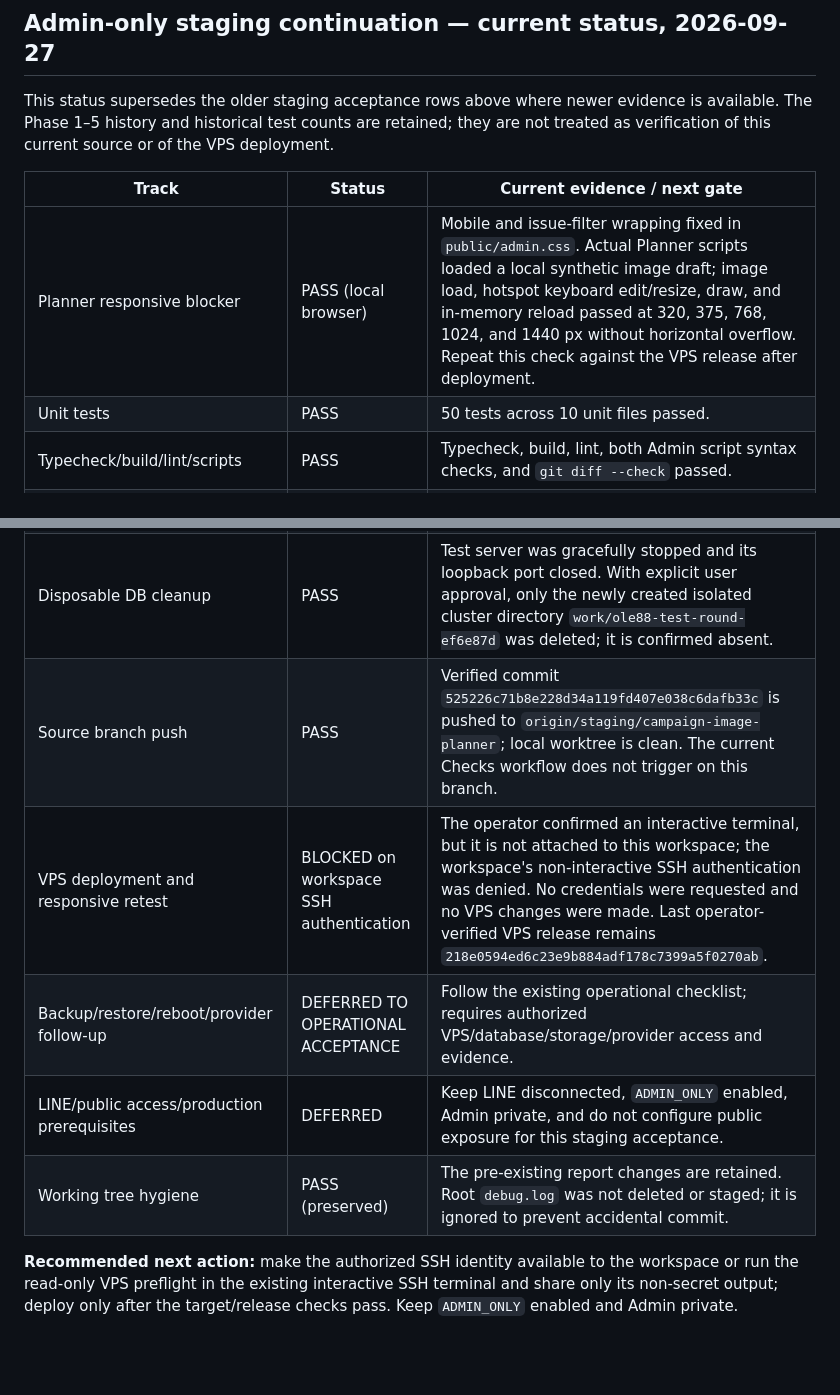
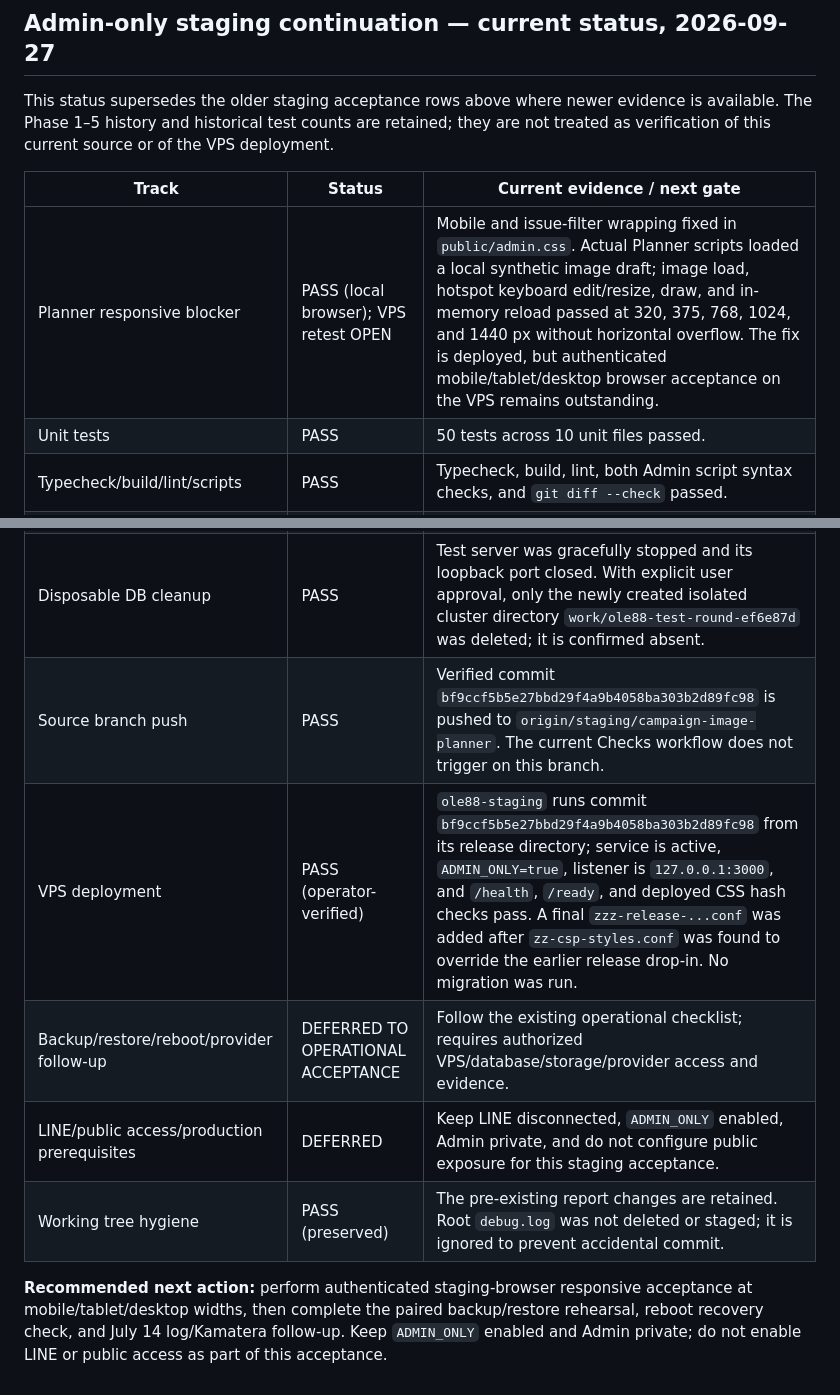
Before and after one commit to jimkuy69/ole88-line-campaign, a Markdown page: TASK_QUEUE.md, 2 parts joined by grey strips. GitHub-like rendering; blank space fills up the shorter version.

```diff
--- a/TASK_QUEUE.md
+++ b/TASK_QUEUE.md
@@ -74,17 +74,17 @@ This status supersedes the older staging acceptance rows above where newer evide
 
 | Track | Status | Current evidence / next gate |
 |---|---|---|
-| Planner responsive blocker | PASS (local browser) | Mobile and issue-filter wrapping fixed in `public/admin.css`. Actual Planner scripts loaded a local synthetic image draft; image load, hotspot keyboard edit/resize, draw, and in-memory reload passed at 320, 375, 768, 1024, and 1440 px without horizontal overflow. Repeat this check against the VPS release after deployment. |
+| Planner responsive blocker | PASS (local browser); VPS retest OPEN | Mobile and issue-filter wrapping fixed in `public/admin.css`. Actual Planner scripts loaded a local synthetic image draft; image load, hotspot keyboard edit/resize, draw, and in-memory reload passed at 320, 375, 768, 1024, and 1440 px without horizontal overflow. The fix is deployed, but authenticated mobile/tablet/desktop browser acceptance on the VPS remains outstanding. |
 | Unit tests | PASS | 50 tests across 10 unit files passed. |
 | Typecheck/build/lint/scripts | PASS | Typecheck, build, lint, both Admin script syntax checks, and `git diff --check` passed. |
 | Admin authentication/session/media boundary | PASS (disposable PostgreSQL integration) | Full suite verified unauthenticated Admin routes, evidence-media protection, CSRF and expired-session rejection. The local static preview had no API; authenticated browser behavior was not repeated against staging after the CSS change. |
 | Dashboard synthetic event aggregation | PASS (disposable PostgreSQL integration) | Existing integration fixture invokes `AnalyticsService` directly against synthetic rows on the isolated test DB; it requires neither a LINE/webhook path nor a production backdoor. Live staging event ingestion remains disabled by `ADMIN_ONLY`. |
 | Integration suite | PASS | Full `npm test -- --maxWorkers=1`: 75 passed across 11 files, 0 skipped. Fresh PostgreSQL 18.6 cluster, `ole88_test` database and role at `127.0.0.1:55447`; migrations applied from empty schema. One initial fixture failure was corrected to distinguish `ADMIN_ORIGIN` from `PUBLIC_BASE_URL`, then the full suite passed. |
 | Disposable DB cleanup | PASS | Test server was gracefully stopped and its loopback port closed. With explicit user approval, only the newly created isolated cluster directory `work/ole88-test-round-ef6e87d` was deleted; it is confirmed absent. |
-| Source branch push | PASS | Verified commit `525226c71b8e228d34a119fd407e038c6dafb33c` is pushed to `origin/staging/campaign-image-planner`; local worktree is clean. The current Checks workflow does not trigger on this branch. |
-| VPS deployment and responsive retest | BLOCKED on workspace SSH authentication | The operator confirmed an interactive terminal, but it is not attached to this workspace; the workspace's non-interactive SSH authentication was denied. No credentials were requested and no VPS changes were made. Last operator-verified VPS release remains `218e0594ed6c23e9b884adf178c7399a5f0270ab`. |
+| Source branch push | PASS | Verified commit `bf9ccf5b5e27bbd29f4a9b4058ba303b2d89fc98` is pushed to `origin/staging/campaign-image-planner`. The current Checks workflow does not trigger on this branch. |
+| VPS deployment | PASS (operator-verified) | `ole88-staging` runs commit `bf9ccf5b5e27bbd29f4a9b4058ba303b2d89fc98` from its release directory; service is active, `ADMIN_ONLY=true`, listener is `127.0.0.1:3000`, and `/health`, `/ready`, and deployed CSS hash checks pass. A final `zzz-release-...conf` was added after `zz-csp-styles.conf` was found to override the earlier release drop-in. No migration was run. |
 | Backup/restore/reboot/provider follow-up | DEFERRED TO OPERATIONAL ACCEPTANCE | Follow the existing operational checklist; requires authorized VPS/database/storage/provider access and evidence. |
 | LINE/public access/production prerequisites | DEFERRED | Keep LINE disconnected, `ADMIN_ONLY` enabled, Admin private, and do not configure public exposure for this staging acceptance. |
 | Working tree hygiene | PASS (preserved) | The pre-existing report changes are retained. Root `debug.log` was not deleted or staged; it is ignored to prevent accidental commit. |
 
-**Recommended next action:** make the authorized SSH identity available to the workspace or run the read-only VPS preflight in the existing interactive SSH terminal and share only its non-secret output; deploy only after the target/release checks pass. Keep `ADMIN_ONLY` enabled and Admin private.
+**Recommended next action:** perform authenticated staging-browser responsive acceptance at mobile/tablet/desktop widths, then complete the paired backup/restore rehearsal, reboot recovery check, and July 14 log/Kamatera follow-up. Keep `ADMIN_ONLY` enabled and Admin private; do not enable LINE or public access as part of this acceptance.
```
Also changed, not shown: docs/staging-verification-report.md (+25 -7 lines).
